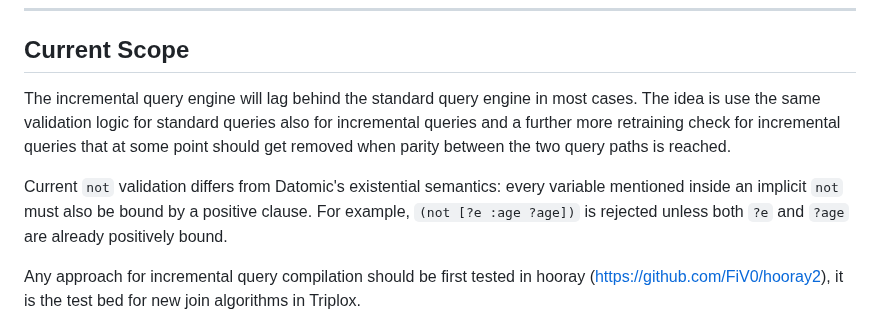
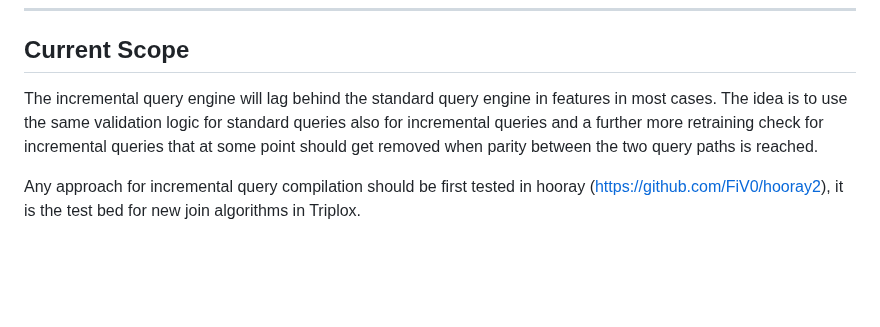
Before and after one commit to FiV0/triplox, a Markdown page: design/INCREMENTAL_QUERIES.md, the part around the change. Drawn GitHub-style; blank space fills up the shorter version.

Commit message:
Remove incorrect stuff from INCREMENTAL_QUERIES.md

```diff
--- a/design/INCREMENTAL_QUERIES.md
+++ b/design/INCREMENTAL_QUERIES.md
@@ -23,16 +23,11 @@ query unless explicitly stated otherwise.
 
 ## Current Scope
 
-The incremental query engine will lag behind the standard query engine in most
-cases. The idea is use the same validation logic for standard queries also for
+The incremental query engine will lag behind the standard query engine in features in most
+cases. The idea is to use the same validation logic for standard queries also for
 incremental queries and a further more retraining check for incremental queries
 that at some point should get removed when parity between the two query paths
 is reached.
-
-Current `not` validation differs from Datomic's existential semantics: every
-variable mentioned inside an implicit `not` must also be bound by a positive
-clause. For example, `(not [?e :age ?age])` is rejected unless both `?e` and
-`?age` are already positively bound.
 
 Any approach for incremental query compilation should be first tested in hooray
 (https://github.com/FiV0/hooray2), it is the test bed for new join algorithms
```
